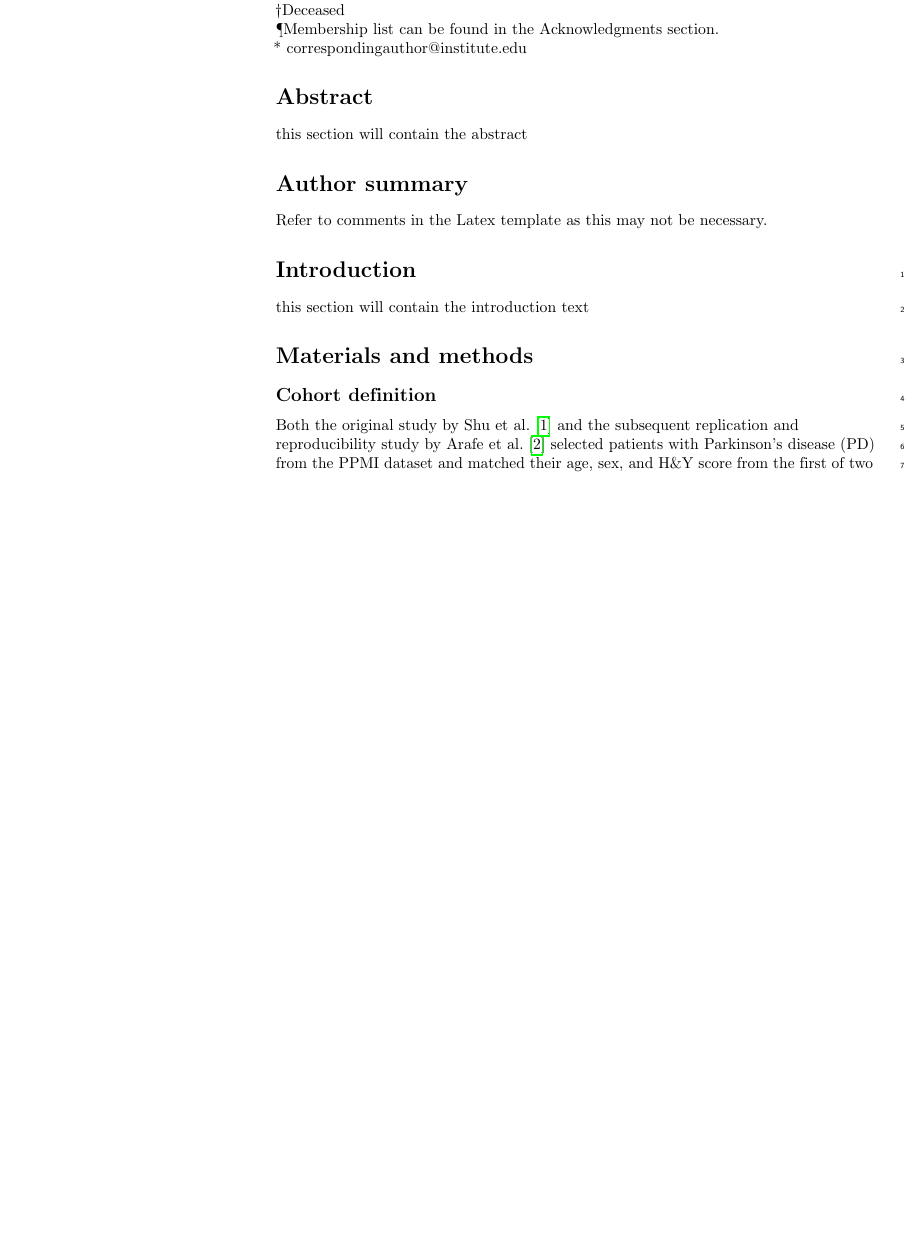
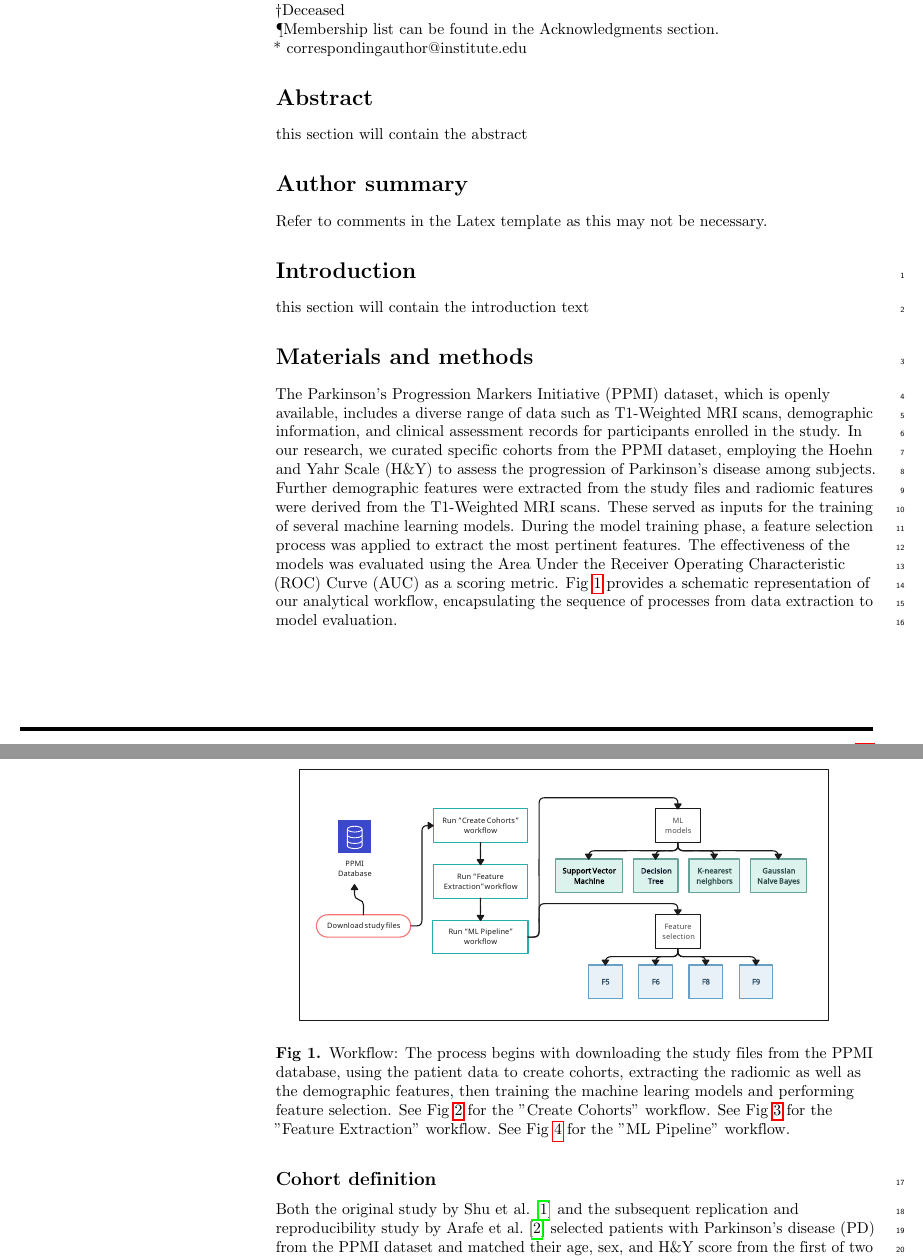
Before and after one commit to LivingPark-MRI/shu-et-al-replication-paper, a LaTeX document (report/final_report.tex, which reads report/sections/methods/overview.tex): part of page 1 of 14 before the commit and two parts of pages 1 and 2 of 14 after it, the two joined at a grey line, cut so that both start at the same text, the shorter picture padded with empty space. Compiled offline with pdfLaTeX.

Commit message:
added the remaining sections for methods

```diff
--- a/report/sections/methods/overview.tex
+++ b/report/sections/methods/overview.tex
@@ -0,0 +1,15 @@
+The Parkinson's Progression Markers Initiative (PPMI) dataset, which is openly available, includes a diverse range of data such as T1-Weighted MRI scans, demographic information,
+and clinical assessment records for participants enrolled in the study. In our research, we curated specific cohorts from the PPMI dataset, employing the Hoehn and Yahr Scale (H\&Y)
+to assess the progression of Parkinson's disease among subjects. Further demographic features were extracted from the study files and radiomic features were derived from the T1-Weighted
+MRI scans. These served as inputs for the training of several machine learning models. During the model training phase, a feature selection process was applied to extract the most
+pertinent features. The effectiveness of the models was evaluated using the Area Under the Receiver Operating Characteristic (ROC) Curve (AUC) as a scoring metric.
+Fig~\ref{modelOverview} provides a schematic representation of our analytical workflow, encapsulating the sequence of processes from data extraction to model evaluation.
+
+\begin{figure}[!ht]
+    \centering
+    \includegraphics[trim=0 320 0 0, clip, width=\linewidth]{images/Methods_workflow.pdf}
+    \caption{Workflow: The process begins with downloading the study files from the PPMI database, using the patient data to create cohorts, extracting the radiomic as well as the
+    demographic features, then training the machine learing models and performing feature selection. See Fig~\ref{cohortCreationFlowchart} for the "Create Cohorts" workflow. See
+    Fig~\ref{featureExtraction} for the "Feature Extraction" workflow. See Fig~\ref{mlPipeline} for the "ML Pipeline" workflow. }
+    \label{modelOverview}
+\end{figure}
```
Also changed, not shown: report/final_report.tex (+6 -6 lines), report/sections/methods/demographic_models.tex (deleted, +0 -2 lines), report/sections/methods/feature_selection.tex (+6 -2 lines), report/sections/methods/models.tex (+13 -3 lines), report/final_report.pdf, report/images/Methods_workflow.pdf, report/images/Methods_workflow.svg, 7 other files.
